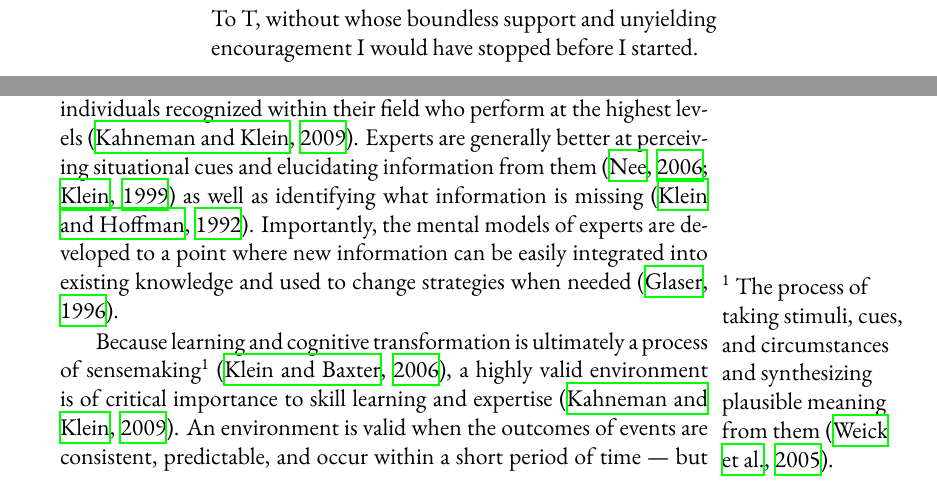
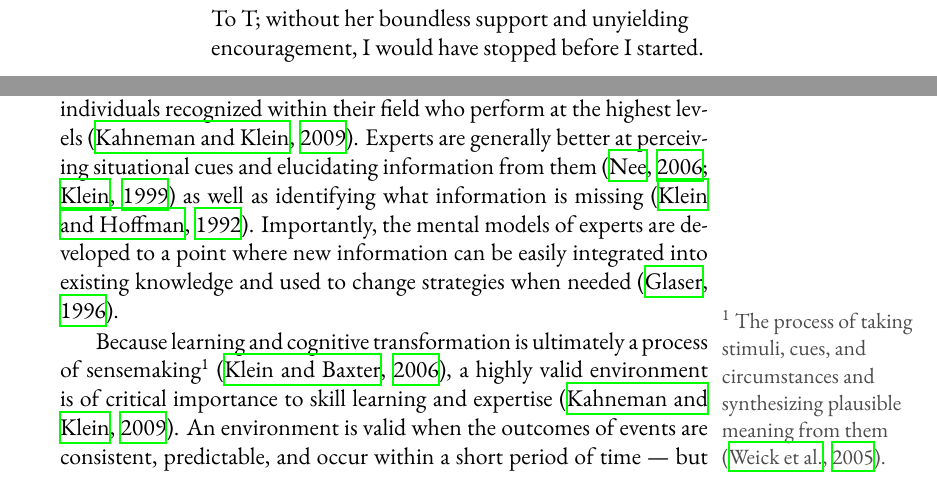
Before and after one commit to alilja/thesis, a LaTeX book (main.tex, which reads tex/meta.tex): two parts of pages 2 and 7 of 15, joined at a grey line, cut so that both start at the same text. Compiled offline with XeLaTeX; a missing font is replaced by an installed copy or a similar font.

Commit message:
formatting changes

```diff
--- a/main.tex
+++ b/main.tex
@@ -3,6 +3,7 @@
 \documentclass[12pt, twoside]{book}
 
 \usepackage{sidenotes}
+\renewcommand*{\marginfont}{\small\color{dark-grey}}
 \usepackage{epigraph}
 
 \usepackage{titling}
@@ -29,12 +33,14 @@
 	\ifthenelse{\lengthtest{\measurepage>150pt}}{\chapterendsymbol}{}
 }
 
+% format chapter and section headings
 \usepackage{titlesec}
 \usepackage{color}
 \definecolor{light-grey}{gray}{0.5}
+\definecolor{dark-grey}{gray}{0.3}
 
 \titleformat{\section}
-  {\normalfont\Large\color{light-grey}}{\thesection}{0.25em}{\color{black}}
+  {\normalfont\Large\color{light-grey}}{\nonOldStyle\thesection}{0.25em}{\color{black}}
 
 \titleformat{\chapter}
   {\normalfont\huge\scshape}{}{0em}{}
@@ -49,8 +55,9 @@
 
 \fontspec{Adobe Garamond Pro}
 \setmainfont[Ligatures={Common,TeX}, Numbers={OldStyle}]{Adobe Garamond Pro}
+\newfontfamily{\symbols}{Hoefler Text Ornaments}
+\newfontface{\nonOldStyle}{Adobe Garamond Pro}
 
-\newfontfamily{\symbols}{Hoefler Text Ornaments}
 
 
 \title{Fixing the False Expert}
--- a/tex/meta.tex
+++ b/tex/meta.tex
@@ -13,7 +13,7 @@
 \maketitle
 
 \newpage
-\centertext{\begin{minipage}{.6\textwidth}\raggedright To T, without whose boundless support and unyielding encouragement I would have stopped before I started.\end{minipage}}
+\centertext{\begin{minipage}{.6\textwidth}\raggedright To T; without her boundless support and unyielding encouragement, I would have stopped before I started.\end{minipage}}
 
 \newpage
 \centertext{{\Large\textsc{Veni, Vidi, Vici}}\linebreak\linebreak -- Gaius Julius Caesar}
```
Also changed, not shown: tex/background.tex (+1 -1 lines), main.tex (3 more changed lines), 1 other file.
